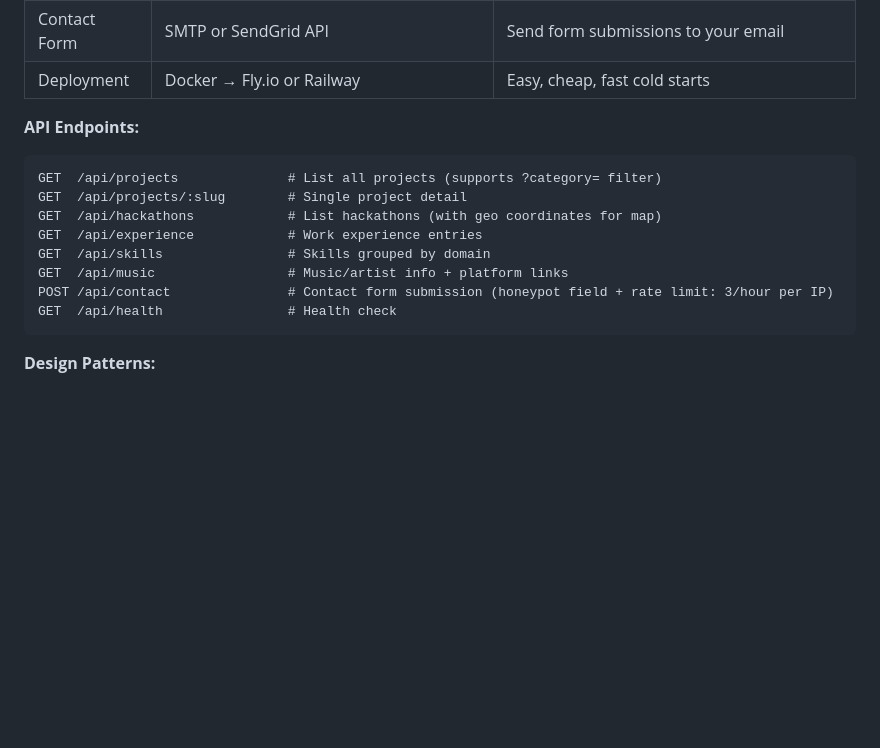
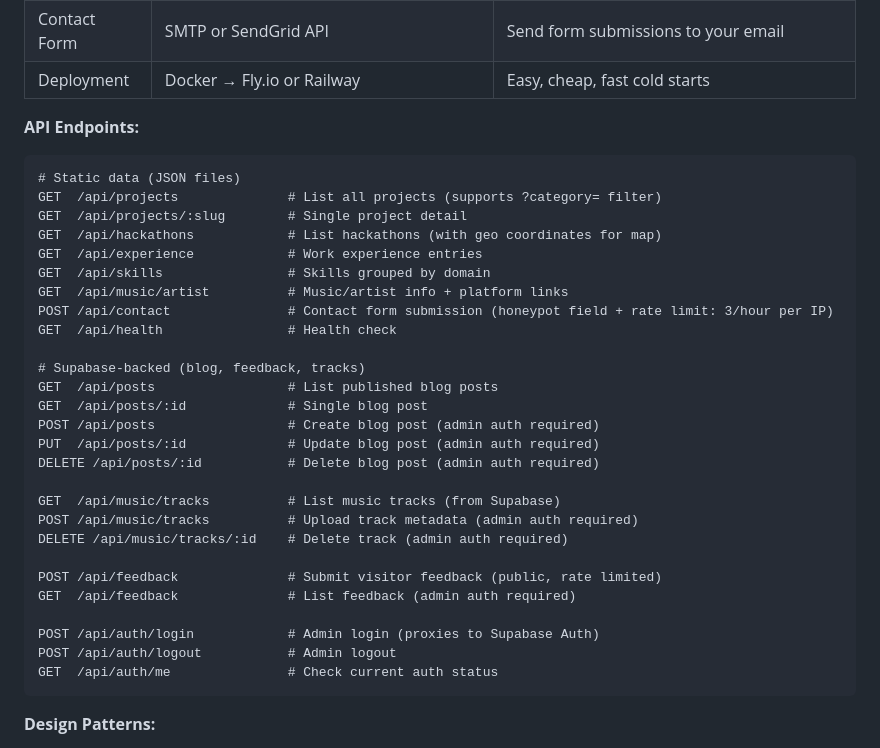
Before and after one commit to inin-zou/yongkang-as-a-agent, a Markdown page: .claude/docs/architecture.md, the part around one of its changes. GitHub-like rendering; blank space fills up the shorter version.

````diff
--- a/.claude/docs/architecture.md
+++ b/.claude/docs/architecture.md
@@ -67,14 +67,33 @@ yongkang-as-a-agent/
 
 **API Endpoints:**
 ```
+# Static data (JSON files)
 GET  /api/projects              # List all projects (supports ?category= filter)
 GET  /api/projects/:slug        # Single project detail
 GET  /api/hackathons            # List hackathons (with geo coordinates for map)
 GET  /api/experience            # Work experience entries
 GET  /api/skills                # Skills grouped by domain
-GET  /api/music                 # Music/artist info + platform links
+GET  /api/music/artist          # Music/artist info + platform links
 POST /api/contact               # Contact form submission (honeypot field + rate limit: 3/hour per IP)
 GET  /api/health                # Health check
+
+# Supabase-backed (blog, feedback, tracks)
+GET  /api/posts                 # List published blog posts
+GET  /api/posts/:id             # Single blog post
+POST /api/posts                 # Create blog post (admin auth required)
+PUT  /api/posts/:id             # Update blog post (admin auth required)
+DELETE /api/posts/:id           # Delete blog post (admin auth required)
+
+GET  /api/music/tracks          # List music tracks (from Supabase)
+POST /api/music/tracks          # Upload track metadata (admin auth required)
+DELETE /api/music/tracks/:id    # Delete track (admin auth required)
+
+POST /api/feedback              # Submit visitor feedback (public, rate limited)
+GET  /api/feedback              # List feedback (admin auth required)
+
+POST /api/auth/login            # Admin login (proxies to Supabase Auth)
+POST /api/auth/logout           # Admin logout
+GET  /api/auth/me               # Check current auth status
 ```
 
 **Design Patterns:**
````
Also changed, not shown: other parts of .claude/docs/architecture.md (+52 -5 lines), .claude/docs/UX-design.md (+162 -90 lines), 1 other file.
